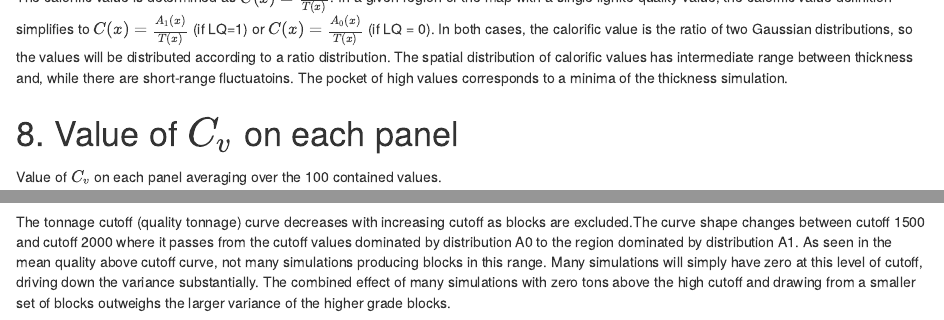
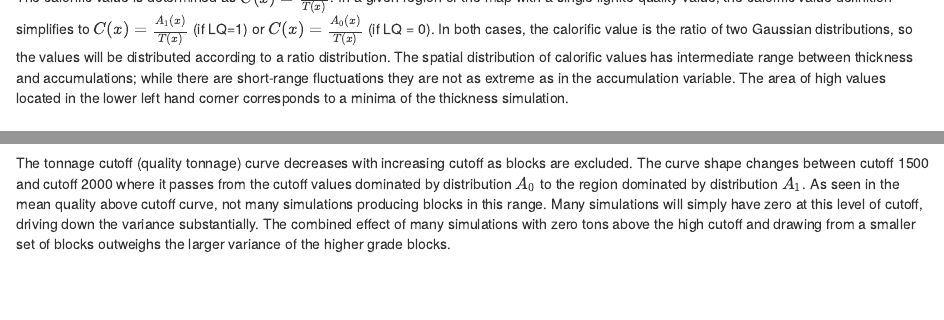
Before and after one commit to nshea3/geostats, an R Markdown document (coal_simulations/CFSG-simproj.Rmd): the page in a window 1100 px wide, from 5920 px down, and a second part further down, joined at a grey line. Rendered offline with R 4.5, knitr and Pandoc, with nearby package versions; some code elsewhere in the file could not run offline.

````diff
--- a/coal_simulations/CFSG-simproj.Rmd
+++ b/coal_simulations/CFSG-simproj.Rmd
@@ -256,7 +256,7 @@
 plot(cxdb, xlab="X", ylab="Y", title="Calorific Value (Simulated)",pos.legend=1)
 
 ```
-The calorific value is determined as $C(x) = \frac{A(x)}{T(x)}$. In a given region of the map with a single lignite quality value, the calorific value definition simplifies to $C(x) = \frac{A_{1}(x)}{T(x)}$ (if LQ=1) or  $C(x) = \frac{A_{0}(x)}{T(x)}$ (if LQ = 0). In both cases, the calorific value is the ratio of two Gaussian distributions, so the values will be distributed according to a ratio distribution. The spatial distribution of calorific values has intermediate range between thickness and, while there are short-range fluctuatoins. The pocket of high values corresponds to a minima of the thickness simulation.
+The calorific value is determined as $C(x) = \frac{A(x)}{T(x)}$. In a given region of the map with a single lignite quality value, the calorific value definition simplifies to $C(x) = \frac{A_{1}(x)}{T(x)}$ (if LQ=1) or  $C(x) = \frac{A_{0}(x)}{T(x)}$ (if LQ = 0). In both cases, the calorific value is the ratio of two Gaussian distributions, so the values will be distributed according to a ratio distribution. The spatial distribution of calorific values has intermediate range between thickness and accumulations; while there are short-range fluctuations they are not as extreme as in the accumulation variable. The area of high values located in the lower left hand corner corresponds to a minima of the thickness simulation.
 
 # 8. Value of $C_{v}$ on each panel
 
@@ -394,4 +396,4 @@
 lines(z, Tm - 1.96*Tsd, col="red")
 ```
 
-The tonnage cutoff (quality tonnage) curve decreases with increasing cutoff as blocks are excluded.The curve shape changes between cutoff 1500 and cutoff 2000 where it passes from the cutoff values dominated by distribution A0 to the region dominated by distribution A1. As seen in the mean quality above cutoff curve, not many simulations producing blocks in this range. Many simulations will simply have zero at this level of cutoff, driving down the variance substantially. The combined effect of many simulations with zero tons above the high cutoff and drawing from a smaller set of blocks outweighs the larger variance of the higher grade blocks.
+The tonnage cutoff (quality tonnage) curve decreases with increasing cutoff as blocks are excluded. The curve shape changes between cutoff 1500 and cutoff 2000 where it passes from the cutoff values dominated by distribution $A_0$ to the region dominated by distribution $A_1$. As seen in the mean quality above cutoff curve, not many simulations producing blocks in this range. Many simulations will simply have zero at this level of cutoff, driving down the variance substantially. The combined effect of many simulations with zero tons above the high cutoff and drawing from a smaller set of blocks outweighs the larger variance of the higher grade blocks.
````
Also changed, not shown: coal_simulations/CFSG-simproj.nb.html, coal_simulations/CFSG-simproj.Rmd (2 more changed lines).
